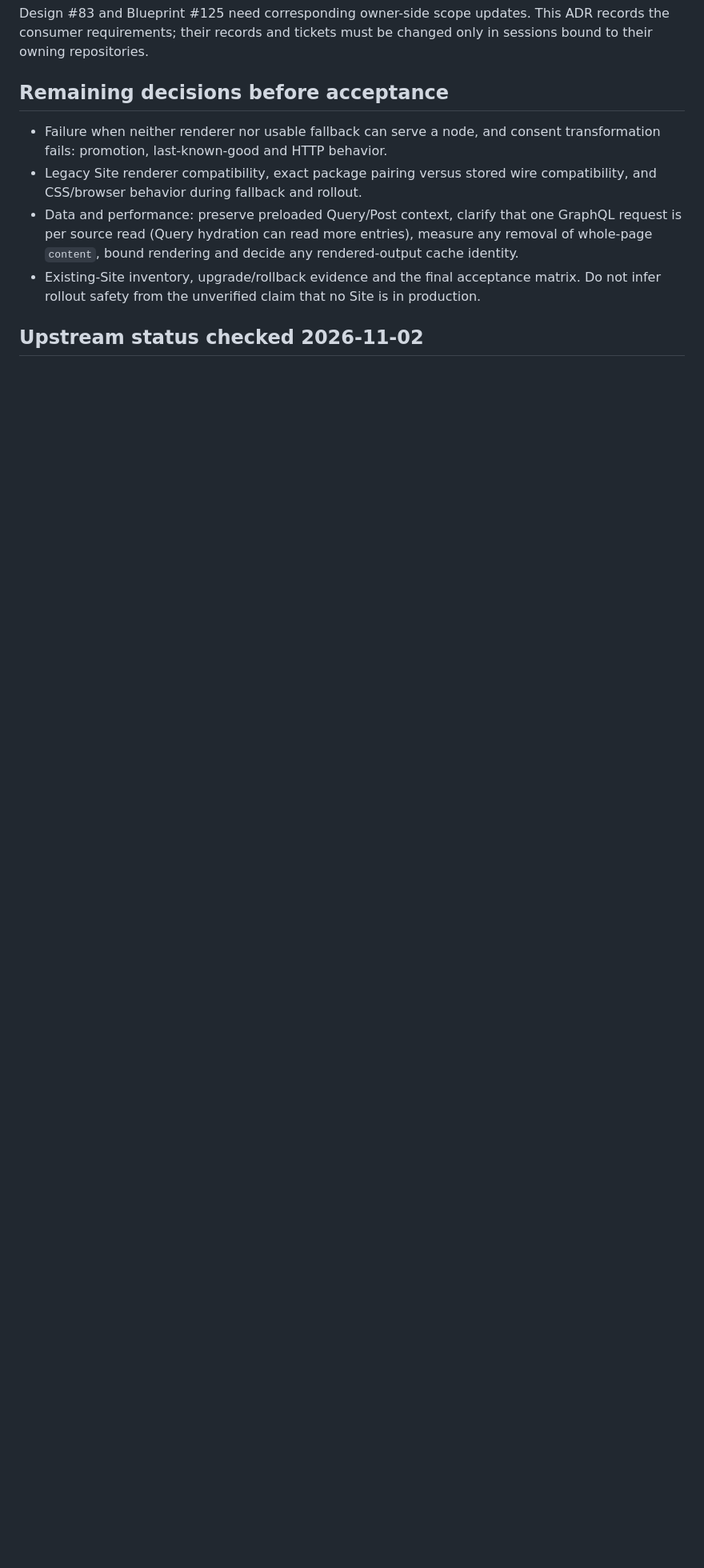
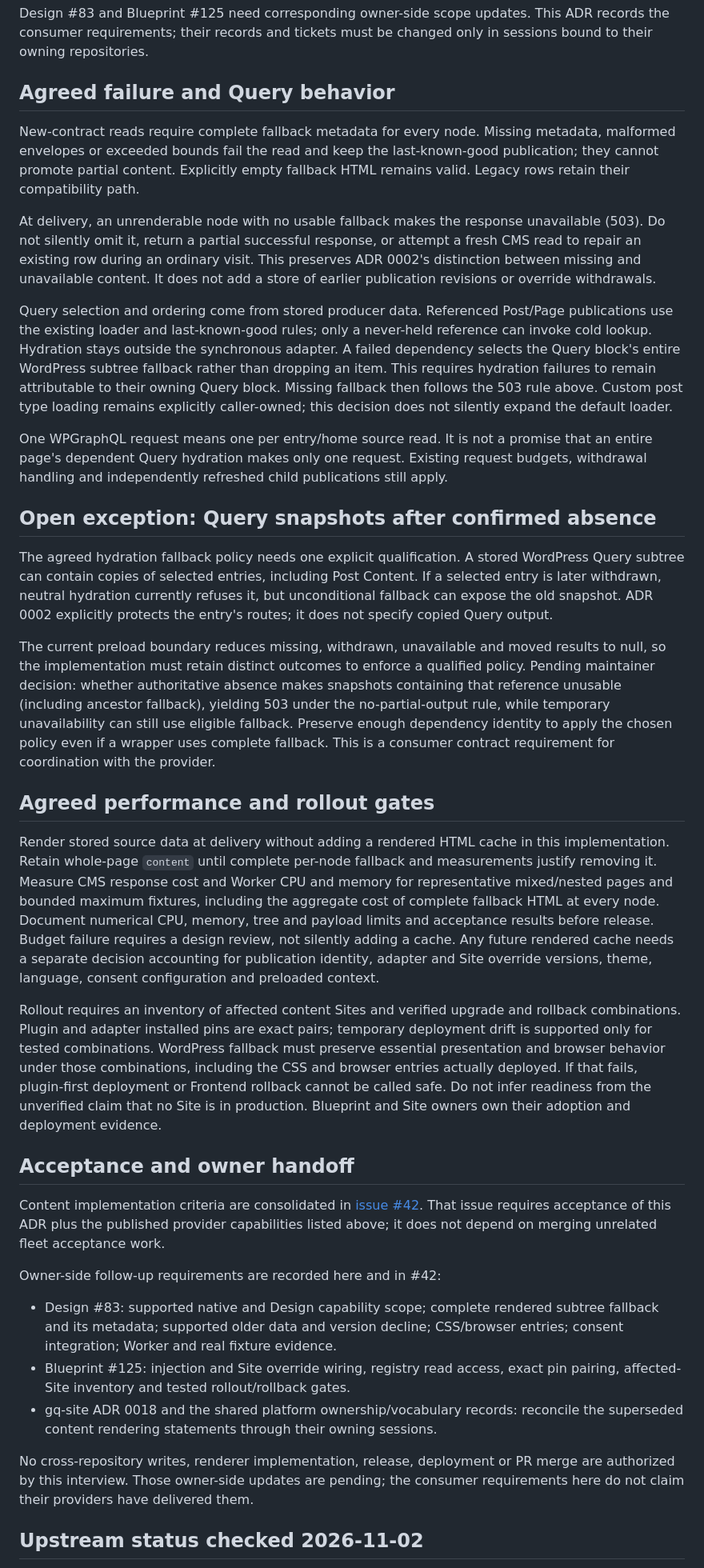
Before and after one commit to Quick-Release/gq-content, a Markdown page: docs/adr/0009-render-gq-design-blocks-with-gq-designs-html-adapter.md, the part around one of its changes. Shown at 80% size. GitHub-like rendering; blank space fills up the shorter version.

Commit message:
docs: record failure performance and rollout decisions

```diff
--- a/docs/adr/0009-render-gq-design-blocks-with-gq-designs-html-adapter.md
+++ b/docs/adr/0009-render-gq-design-blocks-with-gq-designs-html-adapter.md
@@ -120,19 +134,92 @@ Design #83 and Blueprint #125 need corresponding owner-side scope updates.
 This ADR records the consumer requirements; their records and tickets must be
 changed only in sessions bound to their owning repositories.
 
-## Remaining decisions before acceptance
+## Agreed failure and Query behavior
 
-- Failure when neither renderer nor usable fallback can serve a node, and
-  consent transformation fails: promotion, last-known-good and HTTP behavior.
-- Legacy Site renderer compatibility, exact package pairing versus stored wire
-  compatibility, and CSS/browser behavior during fallback and rollout.
-- Data and performance: preserve preloaded Query/Post context, clarify that one
-  GraphQL request is per source read (Query hydration can read more entries),
-  measure any removal of whole-page `content`, bound rendering and decide any
-  rendered-output cache identity.
-- Existing-Site inventory, upgrade/rollback evidence and the final acceptance
-  matrix. Do not infer rollout safety from the unverified claim that no Site
-  is in production.
+New-contract reads require complete fallback metadata for every node. Missing
+metadata, malformed envelopes or exceeded bounds fail the read and keep the
+last-known-good publication; they cannot promote partial content. Explicitly
+empty fallback HTML remains valid. Legacy rows retain their compatibility path.
+
+At delivery, an unrenderable node with no usable fallback makes the response
+unavailable (503). Do not silently omit it, return a partial successful response,
+or attempt a fresh CMS read to repair an existing row during an ordinary visit.
+This preserves ADR 0002's distinction between missing and unavailable content.
+It does not add a store of earlier publication revisions or override withdrawals.
+
+Query selection and ordering come from stored producer data. Referenced
+Post/Page publications use the existing loader and last-known-good rules; only
+a never-held reference can invoke cold lookup. Hydration stays outside the
+synchronous adapter. A failed dependency selects the Query block's entire
+WordPress subtree fallback rather than dropping an item. This requires hydration
+failures to remain attributable to their owning Query block. Missing fallback
+then follows the 503 rule above. Custom post type loading remains explicitly
+caller-owned; this decision does not silently expand the default loader.
+
+One WPGraphQL request means one per entry/home source read. It is not a promise
+that an entire page's dependent Query hydration makes only one request. Existing
+request budgets, withdrawal handling and independently refreshed child
+publications still apply.
+
+## Open exception: Query snapshots after confirmed absence
+
+The agreed hydration fallback policy needs one explicit qualification. A stored
+WordPress Query subtree can contain copies of selected entries, including Post
+Content. If a selected entry is later withdrawn, neutral hydration currently
+refuses it, but unconditional fallback can expose the old snapshot. ADR 0002
+explicitly protects the entry's routes; it does not specify copied Query output.
+
+The current preload boundary reduces missing, withdrawn, unavailable and moved
+results to null, so the implementation must retain distinct outcomes to enforce
+a qualified policy. Pending maintainer decision: whether authoritative absence
+makes snapshots containing that reference unusable (including ancestor
+fallback), yielding 503 under the no-partial-output rule, while temporary
+unavailability can still use eligible fallback. Preserve enough dependency
+identity to apply the chosen policy even if a wrapper uses complete fallback.
+This is a consumer contract requirement for coordination with the provider.
+
+## Agreed performance and rollout gates
+
+Render stored source data at delivery without adding a rendered HTML cache in
+this implementation. Retain whole-page `content` until complete per-node
+fallback and measurements justify removing it. Measure CMS response cost and
+Worker CPU and memory for representative mixed/nested pages and bounded maximum
+fixtures, including the aggregate cost of complete fallback HTML at every node.
+Document numerical CPU, memory, tree and payload limits and acceptance results
+before release. Budget failure requires a design review, not silently adding a
+cache. Any future rendered cache needs a separate decision accounting for
+publication identity, adapter and Site override versions, theme, language,
+consent configuration and preloaded context.
+
+Rollout requires an inventory of affected content Sites and verified upgrade and
+rollback combinations. Plugin and adapter installed pins are exact pairs;
+temporary deployment drift is supported only for tested combinations. WordPress
+fallback must preserve essential presentation and browser behavior under those
+combinations, including the CSS and browser entries actually deployed. If that
+fails, plugin-first deployment or Frontend rollback cannot be called safe.
+Do not infer readiness from the unverified claim that no Site is in production.
+Blueprint and Site owners own their adoption and deployment evidence.
+
+## Acceptance and owner handoff
+
+Content implementation criteria are consolidated in
+[issue #42](https://github.com/Quick-Release/gq-content/issues/42). That issue
+requires acceptance of this ADR plus the published provider capabilities listed
+above; it does not depend on merging unrelated fleet acceptance work.
+
+Owner-side follow-up requirements are recorded here and in #42:
+
+- Design #83: supported native and Design capability scope; complete rendered
+  subtree fallback and its metadata; supported older data and version decline;
+  CSS/browser entries; consent integration; Worker and real fixture evidence.
+- Blueprint #125: injection and Site override wiring, registry read access,
+  exact pin pairing, affected-Site inventory and tested rollout/rollback gates.
+- gq-site ADR 0018 and the shared platform ownership/vocabulary records: reconcile
+  the superseded content rendering statements through their owning sessions.
+
+No cross-repository writes, renderer implementation, release, deployment or PR
+merge are authorized by this interview. Those owner-side updates are pending;
+the consumer requirements here do not claim their providers have delivered them.
 
 ## Upstream status checked 2026-11-02
 
```
Also changed, not shown: other parts of docs/adr/0009-render-gq-design-blocks-with-gq-designs-html-adapter.md (+23 -9 lines).
